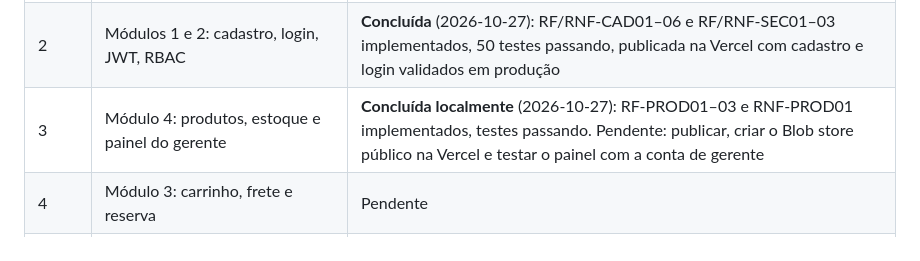
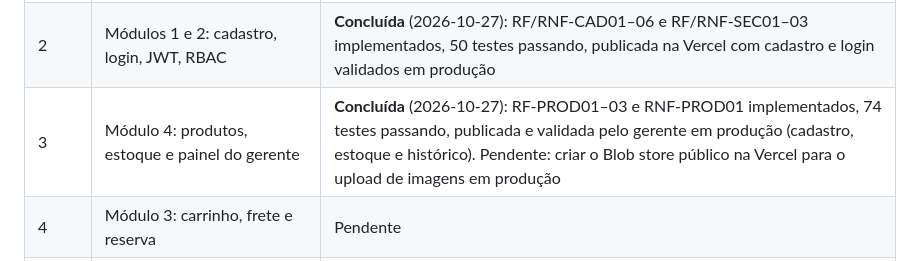
Before and after one commit to Pittagorass/sistemavendas, a Markdown page: documentos/contexto.md, the part around the change. Drawn GitHub-style.

Commit message:
Marcar Etapa 3 como concluida no contexto
Co-Authored-By: Claude Opus 5.5 <noreply@anthropic.com>

```diff
--- a/documentos/contexto.md
+++ b/documentos/contexto.md
@@ -130,7 +130,7 @@ O sistema consiste em uma solução integrada de **E-commerce (Front-end do Clie
 | :--- | :--- | :--- |
 | 1 | Fundação: projeto FastAPI, conexão PostgreSQL, Alembic, CI e deploy na Vercel | **Concluída** (2026-10-26): testes e CI passando; publicada em https://sistemavendas-sigma.vercel.app com conexão ao Neon (sa-east-1) validada |
 | 2 | Módulos 1 e 2: cadastro, login, JWT, RBAC | **Concluída** (2026-10-27): RF/RNF-CAD01–06 e RF/RNF-SEC01–03 implementados, 50 testes passando, publicada na Vercel com cadastro e login validados em produção |
-| 3 | Módulo 4: produtos, estoque e painel do gerente | **Concluída localmente** (2026-10-27): RF-PROD01–03 e RNF-PROD01 implementados, testes passando. Pendente: publicar, criar o Blob store público na Vercel e testar o painel com a conta de gerente |
+| 3 | Módulo 4: produtos, estoque e painel do gerente | **Concluída** (2026-10-27): RF-PROD01–03 e RNF-PROD01 implementados, 74 testes passando, publicada e validada pelo gerente em produção (cadastro, estoque e histórico). Pendente: criar o Blob store público na Vercel para o upload de imagens em produção |
 | 4 | Módulo 3: carrinho, frete e reserva | Pendente |
 | 5 | Módulo 5 e RF-F01/RF-F04: checkout, pagamento e pedido | Pendente |
 | 6 | Módulo 6: NF-e em homologação e envio de documentos | Pendente |
```
